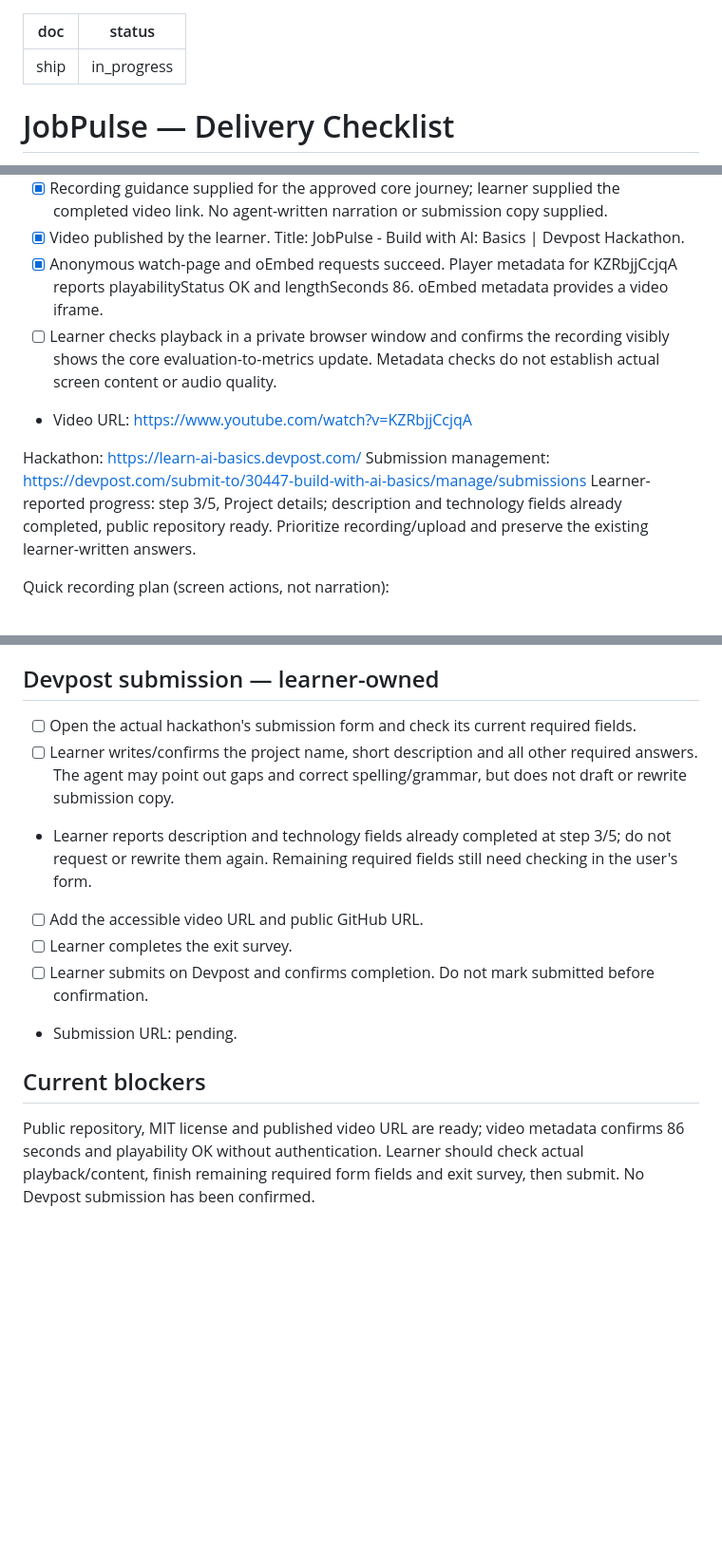
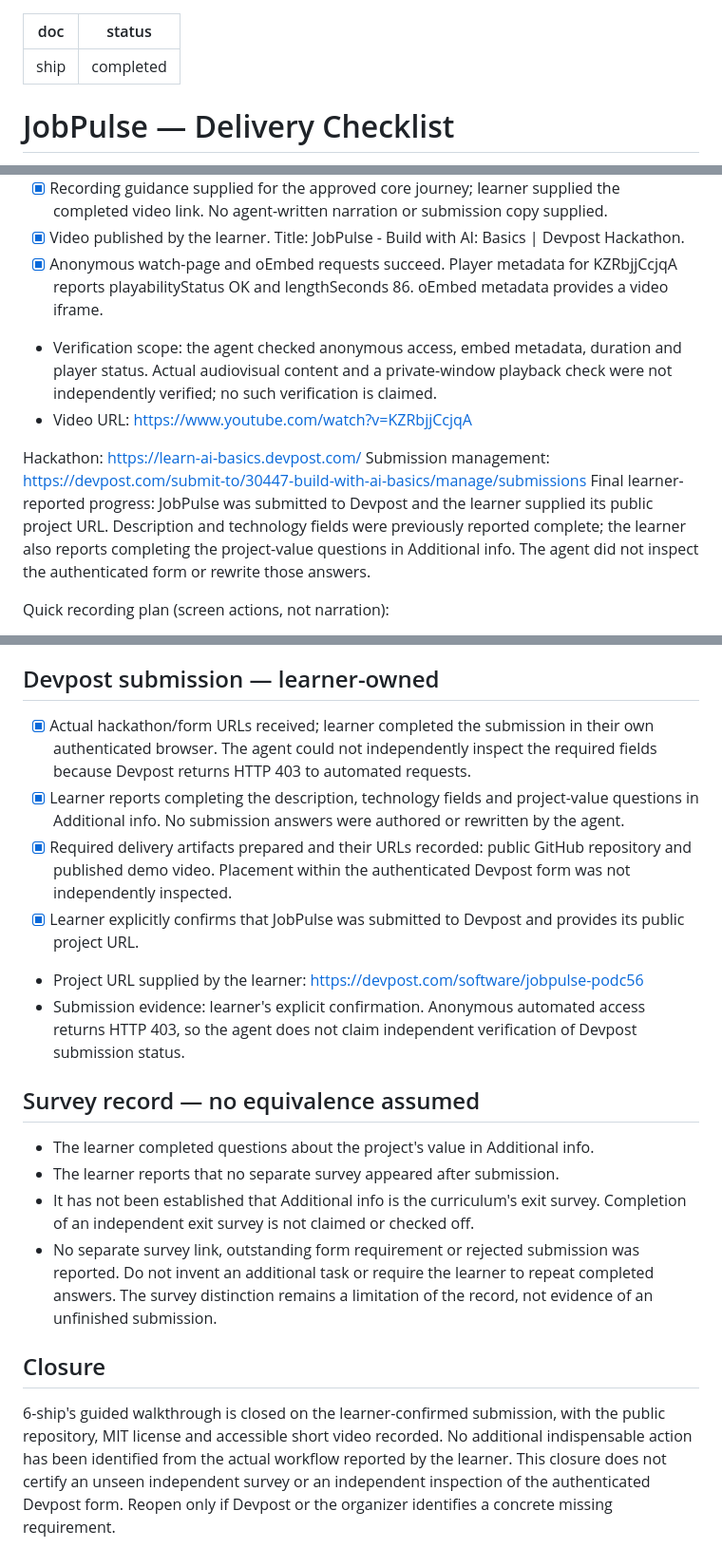
Before and after one commit to SergioBenaR/JobPulse, a Markdown page: devpost/ship.md, 3 parts joined by grey strips. Shown at 95% size. Drawn GitHub-style; blank space fills up the shorter version.

Commit message:
Record confirmed Devpost submission and close shipping walkthrough

```diff
--- a/devpost/ship.md
+++ b/devpost/ship.md
@@ -1,6 +1,6 @@
 ---
 doc: ship
-status: in_progress
+status: completed
 ---
 
 # JobPulse — Delivery Checklist
@@ -34,12 +34,12 @@ GitHub CLI 2.103.3 is available as a portable copy outside the project and authe
 - [x] Recording guidance supplied for the approved core journey; learner supplied the completed video link. No agent-written narration or submission copy supplied.
 - [x] Video published by the learner. Title: JobPulse - Build with AI: Basics | Devpost Hackathon.
 - [x] Anonymous watch-page and oEmbed requests succeed. Player metadata for KZRbjjCcjqA reports playabilityStatus OK and lengthSeconds 86. oEmbed metadata provides a video iframe.
-- [ ] Learner checks playback in a private browser window and confirms the recording visibly shows the core evaluation-to-metrics update. Metadata checks do not establish actual screen content or audio quality.
+- Verification scope: the agent checked anonymous access, embed metadata, duration and player status. Actual audiovisual content and a private-window playback check were not independently verified; no such verification is claimed.
 - Video URL: https://www.youtube.com/watch?v=KZRbjjCcjqA
 
 Hackathon: https://learn-ai-basics.devpost.com/
 Submission management: https://devpost.com/submit-to/30447-build-with-ai-basics/manage/submissions
-Learner-reported progress: step 3/5, Project details; description and technology fields already completed, public repository ready. Prioritize recording/upload and preserve the existing learner-written answers.
+Final learner-reported progress: JobPulse was submitted to Devpost and the learner supplied its public project URL. Description and technology fields were previously reported complete; the learner also reports completing the project-value questions in Additional info. The agent did not inspect the authenticated form or rewrite those answers.
 
 Quick recording plan (screen actions, not narration):
 - 0:00–0:15: show Review offers and the single DEMO notice, salary, requirements and benefits.
@@ -59,13 +59,18 @@ Suggested screen actions, from the approved core journey:
 On Windows, Xbox Game Bar (`Win+G`) can record an active browser window; `Win+Alt+R` starts/stops recording where supported. Keep unrelated windows and account details out of the capture. If the shortcut is unavailable, use the screen recorder already available on the computer. A local recording is sufficient; deployment is optional.
 
 ## Devpost submission — learner-owned
-- [ ] Open the actual hackathon's submission form and check its current required fields.
-- [ ] Learner writes/confirms the project name, short description and all other required answers. The agent may point out gaps and correct spelling/grammar, but does not draft or rewrite submission copy.
-- Learner reports description and technology fields already completed at step 3/5; do not request or rewrite them again. Remaining required fields still need checking in the user's form.
-- [ ] Add the accessible video URL and public GitHub URL.
-- [ ] Learner completes the exit survey.
-- [ ] Learner submits on Devpost and confirms completion. Do not mark submitted before confirmation.
-- Submission URL: pending.
+- [x] Actual hackathon/form URLs received; learner completed the submission in their own authenticated browser. The agent could not independently inspect the required fields because Devpost returns HTTP 403 to automated requests.
+- [x] Learner reports completing the description, technology fields and project-value questions in Additional info. No submission answers were authored or rewritten by the agent.
+- [x] Required delivery artifacts prepared and their URLs recorded: public GitHub repository and published demo video. Placement within the authenticated Devpost form was not independently inspected.
+- [x] Learner explicitly confirms that JobPulse was submitted to Devpost and provides its public project URL.
+- Project URL supplied by the learner: https://devpost.com/software/jobpulse-podc56
+- Submission evidence: learner's explicit confirmation. Anonymous automated access returns HTTP 403, so the agent does not claim independent verification of Devpost submission status.
 
-## Current blockers
-Public repository, MIT license and published video URL are ready; video metadata confirms 86 seconds and playability OK without authentication. Learner should check actual playback/content, finish remaining required form fields and exit survey, then submit. No Devpost submission has been confirmed.
+## Survey record — no equivalence assumed
+- The learner completed questions about the project's value in Additional info.
+- The learner reports that no separate survey appeared after submission.
+- It has not been established that Additional info is the curriculum's exit survey. Completion of an independent exit survey is not claimed or checked off.
+- No separate survey link, outstanding form requirement or rejected submission was reported. Do not invent an additional task or require the learner to repeat completed answers. The survey distinction remains a limitation of the record, not evidence of an unfinished submission.
+
+## Closure
+6-ship's guided walkthrough is closed on the learner-confirmed submission, with the public repository, MIT license and accessible short video recorded. No additional indispensable action has been identified from the actual workflow reported by the learner. This closure does not certify an unseen independent survey or an independent inspection of the authenticated Devpost form. Reopen only if Devpost or the organizer identifies a concrete missing requirement.
```
Also changed, not shown: devpost/checklist.md (+4 -0 lines), devpost/spec.md (+4 -2 lines).
